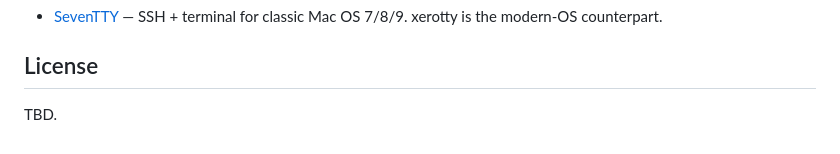
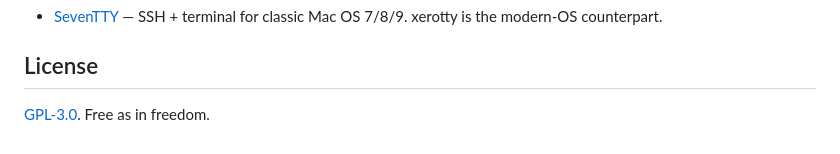
Before and after one commit to LXXero/xerotty, a Markdown page: README.md, the part around the change. Drawn GitHub-style.

Commit message:
README: fix License section — GPL-3.0, not TBD
LICENSE file at repo root is GPLv3 already; README said TBD.

Co-Authored-By: Claude Opus 4.7 (1M context) <noreply@anthropic.com>

```diff
--- a/README.md
+++ b/README.md
@@ -126,4 +126,4 @@ tools/               iterm2-import, glyph-dump diagnostic
 
 ## License
 
-TBD.
+[GPL-3.0](LICENSE). Free as in freedom.
```
